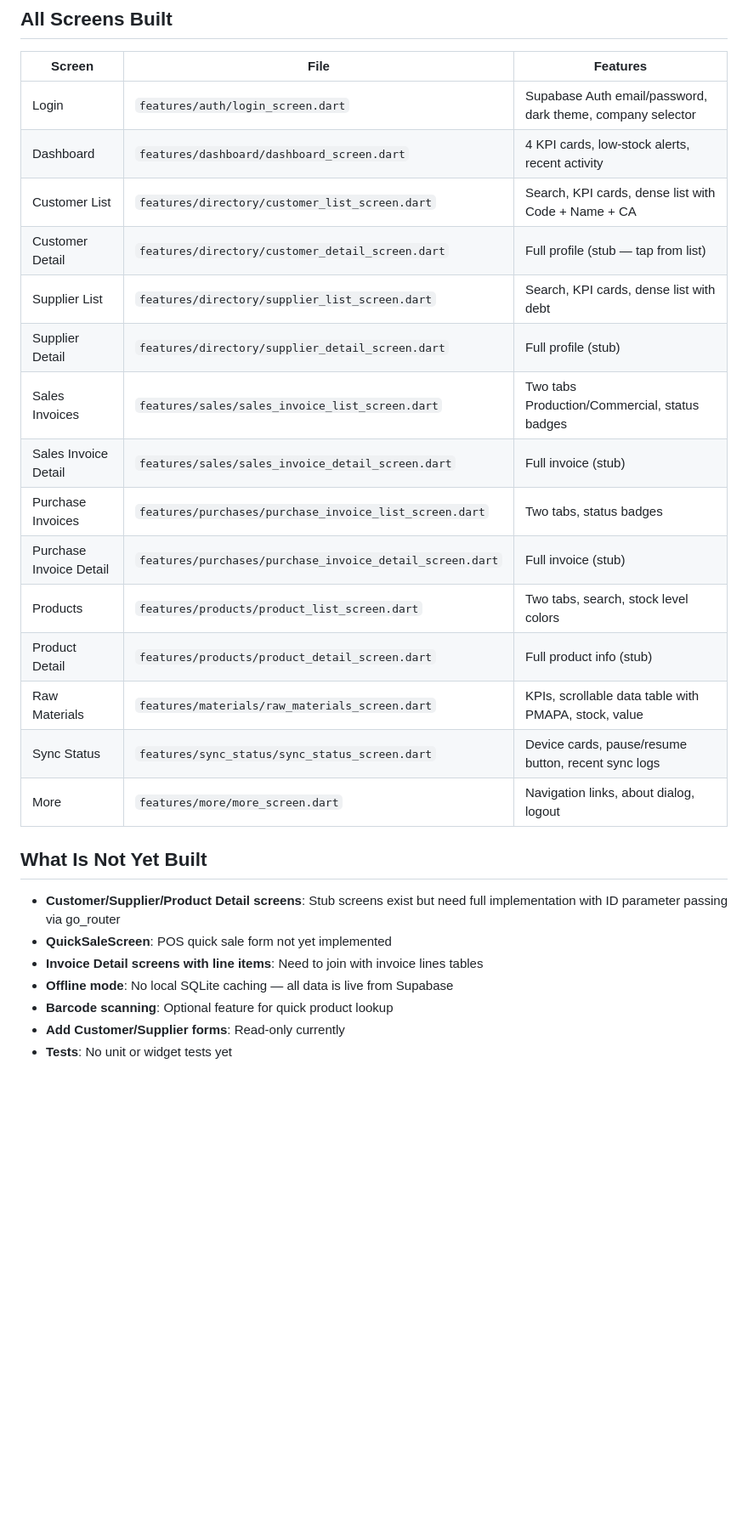
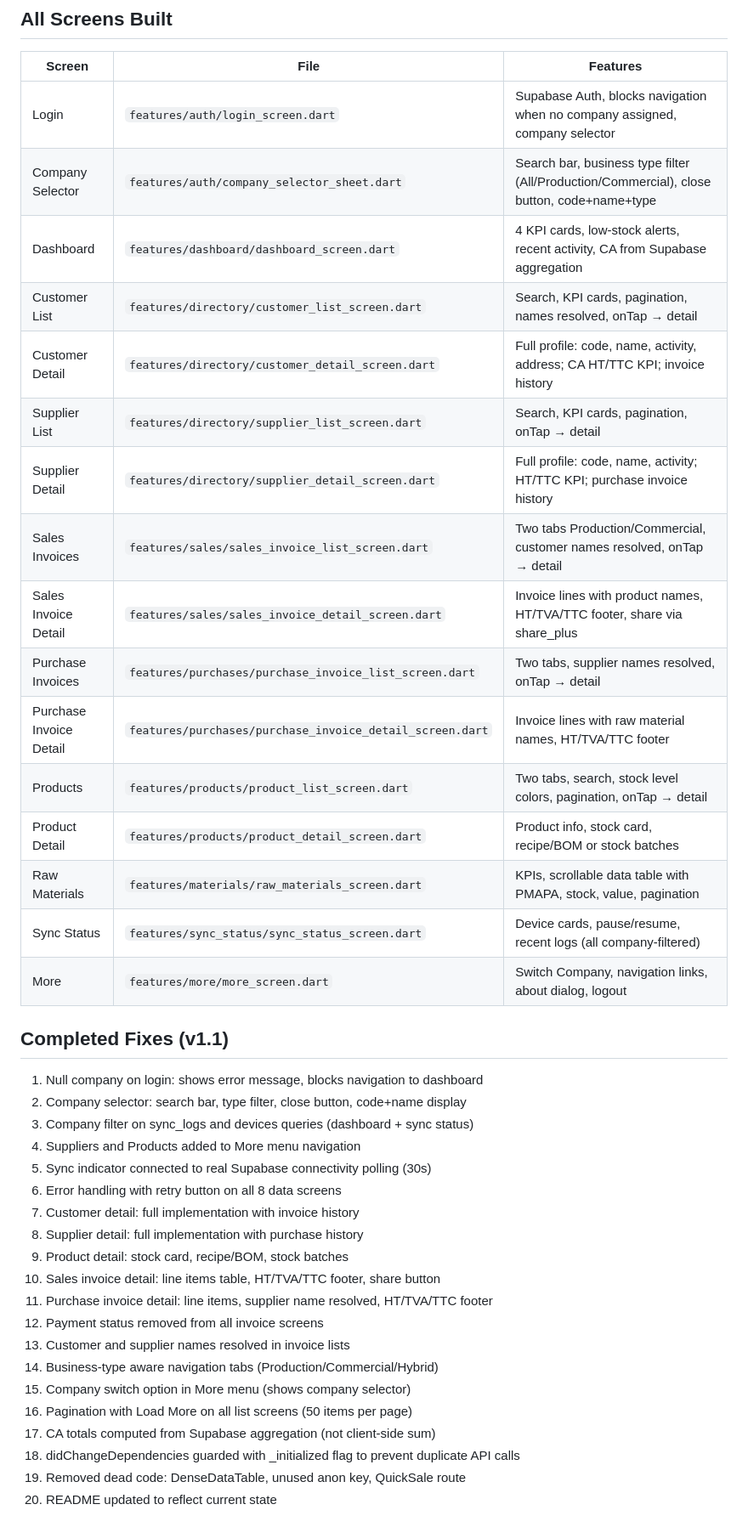
Before and after one commit to laidanimounir/atelio_mobile, a Markdown page: README.md, the part around one of its changes. Shown at 85% size. Drawn GitHub-style; blank space fills up the shorter version.

Commit message:
update README to reflect completed fixes and current state

```diff
--- a/README.md
+++ b/README.md
@@ -21,28 +21,43 @@ ATELIO Mobile reads data from the Supabase database (project: `qlcwuxovpcaknxbdz
 
 | Screen | File | Features |
 |--------|------|----------|
-| Login | `features/auth/login_screen.dart` | Supabase Auth email/password, dark theme, company selector |
-| Dashboard | `features/dashboard/dashboard_screen.dart` | 4 KPI cards, low-stock alerts, recent activity |
-| Customer List | `features/directory/customer_list_screen.dart` | Search, KPI cards, dense list with Code + Name + CA |
-| Customer Detail | `features/directory/customer_detail_screen.dart` | Full profile (stub — tap from list) |
-| Supplier List | `features/directory/supplier_list_screen.dart` | Search, KPI cards, dense list with debt |
-| Supplier Detail | `features/directory/supplier_detail_screen.dart` | Full profile (stub) |
-| Sales Invoices | `features/sales/sales_invoice_list_screen.dart` | Two tabs Production/Commercial, status badges |
-| Sales Invoice Detail | `features/sales/sales_invoice_detail_screen.dart` | Full invoice (stub) |
-| Purchase Invoices | `features/purchases/purchase_invoice_list_screen.dart` | Two tabs, status badges |
-| Purchase Invoice Detail | `features/purchases/purchase_invoice_detail_screen.dart` | Full invoice (stub) |
-| Products | `features/products/product_list_screen.dart` | Two tabs, search, stock level colors |
-| Product Detail | `features/products/product_detail_screen.dart` | Full product info (stub) |
-| Raw Materials | `features/materials/raw_materials_screen.dart` | KPIs, scrollable data table with PMAPA, stock, value |
-| Sync Status | `features/sync_status/sync_status_screen.dart` | Device cards, pause/resume button, recent sync logs |
-| More | `features/more/more_screen.dart` | Navigation links, about dialog, logout |
+| Login | `features/auth/login_screen.dart` | Supabase Auth, blocks navigation when no company assigned, company selector |
+| Company Selector | `features/auth/company_selector_sheet.dart` | Search bar, business type filter (All/Production/Commercial), close button, code+name+type |
+| Dashboard | `features/dashboard/dashboard_screen.dart` | 4 KPI cards, low-stock alerts, recent activity, CA from Supabase aggregation |
+| Customer List | `features/directory/customer_list_screen.dart` | Search, KPI cards, pagination, names resolved, onTap → detail |
+| Customer Detail | `features/directory/customer_detail_screen.dart` | Full profile: code, name, activity, address; CA HT/TTC KPI; invoice history |
+| Supplier List | `features/directory/supplier_list_screen.dart` | Search, KPI cards, pagination, onTap → detail |
+| Supplier Detail | `features/directory/supplier_detail_screen.dart` | Full profile: code, name, activity; HT/TTC KPI; purchase invoice history |
+| Sales Invoices | `features/sales/sales_invoice_list_screen.dart` | Two tabs Production/Commercial, customer names resolved, onTap → detail |
+| Sales Invoice Detail | `features/sales/sales_invoice_detail_screen.dart` | Invoice lines with product names, HT/TVA/TTC footer, share via share_plus |
+| Purchase Invoices | `features/purchases/purchase_invoice_list_screen.dart` | Two tabs, supplier names resolved, onTap → detail |
+| Purchase Invoice Detail | `features/purchases/purchase_invoice_detail_screen.dart` | Invoice lines with raw material names, HT/TVA/TTC footer |
+| Products | `features/products/product_list_screen.dart` | Two tabs, search, stock level colors, pagination, onTap → detail |
+| Product Detail | `features/products/product_detail_screen.dart` | Product info, stock card, recipe/BOM or stock batches |
+| Raw Materials | `features/materials/raw_materials_screen.dart` | KPIs, scrollable data table with PMAPA, stock, value, pagination |
+| Sync Status | `features/sync_status/sync_status_screen.dart` | Device cards, pause/resume, recent logs (all company-filtered) |
+| More | `features/more/more_screen.dart` | Switch Company, navigation links, about dialog, logout |
 
-## What Is Not Yet Built
+## Completed Fixes (v1.1)
 
-- **Customer/Supplier/Product Detail screens**: Stub screens exist but need full implementation with ID parameter passing via go_router
-- **QuickSaleScreen**: POS quick sale form not yet implemented
-- **Invoice Detail screens with line items**: Need to join with invoice lines tables
-- **Offline mode**: No local SQLite caching — all data is live from Supabase
-- **Barcode scanning**: Optional feature for quick product lookup
-- **Add Customer/Supplier forms**: Read-only currently
-- **Tests**: No unit or widget tests yet
+1. Null company on login: shows error message, blocks navigation to dashboard
+2. Company selector: search bar, type filter, close button, code+name display
+3. Company filter on sync_logs and devices queries (dashboard + sync status)
+4. Suppliers and Products added to More menu navigation
+5. Sync indicator connected to real Supabase connectivity polling (30s)
+6. Error handling with retry button on all 8 data screens
+7. Customer detail: full implementation with invoice history
+8. Supplier detail: full implementation with purchase history
+9. Product detail: stock card, recipe/BOM, stock batches
+10. Sales invoice detail: line items table, HT/TVA/TTC footer, share button
+11. Purchase invoice detail: line items, supplier name resolved, HT/TVA/TTC footer
+12. Payment status removed from all invoice screens
+13. Customer and supplier names resolved in invoice lists
+14. Business-type aware navigation tabs (Production/Commercial/Hybrid)
+15. Company switch option in More menu (shows company selector)
+16. Pagination with Load More on all list screens (50 items per page)
+17. CA totals computed from Supabase aggregation (not client-side sum)
+18. didChangeDependencies guarded with _initialized flag to prevent duplicate API calls
+19. Removed dead code: DenseDataTable, unused anon key, QuickSale route
+20. README updated to reflect current state
+
```
Also changed, not shown: other parts of README.md (+41 -11 lines).
